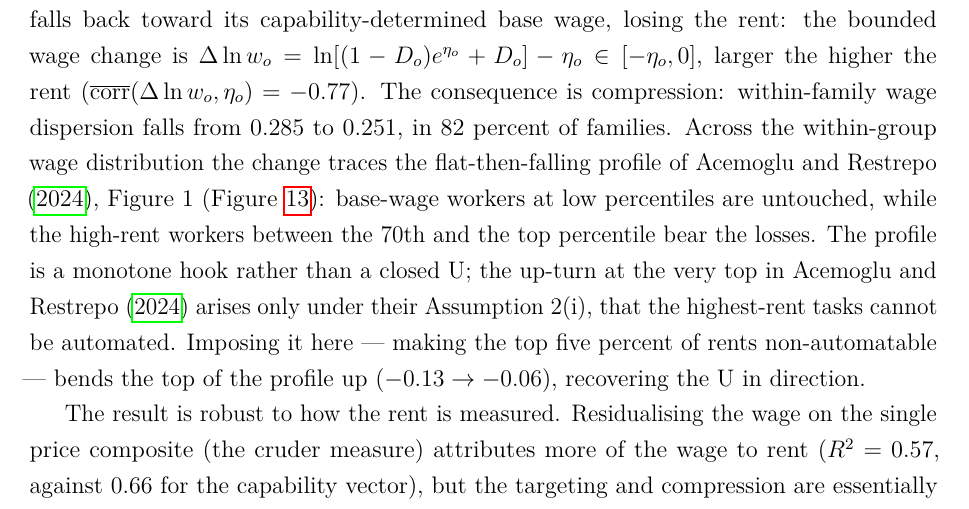
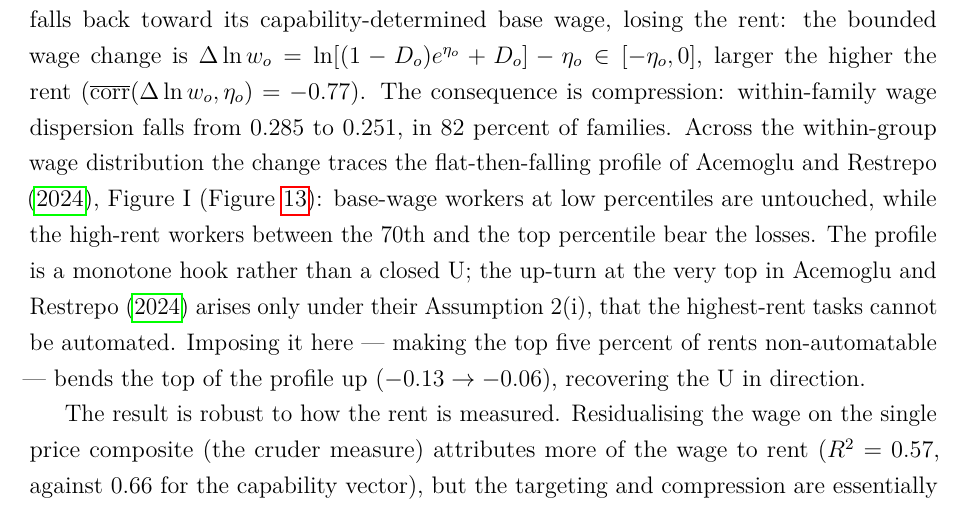
Before and after one commit to JoakimStorck/technology-fields, a LaTeX paper (paper/technology_fields.tex): part of page 35 of 41, cut so that both start at the same text. Compiled offline with pdfLaTeX.

Commit message:
Reference corrections

```diff
--- a/paper/technology_fields.tex
+++ b/paper/technology_fields.tex
@@ -1790,7 +1790,7 @@ wage change is $\Delta\ln w_o = \ln[(1-D_o)e^{\eta_o} + D_o] - \eta_o \in
 ($\overline{\mathrm{corr}}(\Delta\ln w_o,\eta_o) = -0.77$). The consequence is
 compression: within-family wage dispersion falls from $0.285$ to $0.251$, in
 $82$ percent of families. Across the within-group wage distribution the change
-traces the flat-then-falling profile of \textcite{acemoglu2024rents}, Figure~1
+traces the flat-then-falling profile of \textcite{acemoglu2024rents}, Figure~I
 (Figure~\ref{fig:occupation-rents-prop4}): base-wage workers at low percentiles
 are untouched, while the high-rent workers between the $70$th and the top
 percentile bear the losses. The profile is a monotone hook rather than a closed
```
